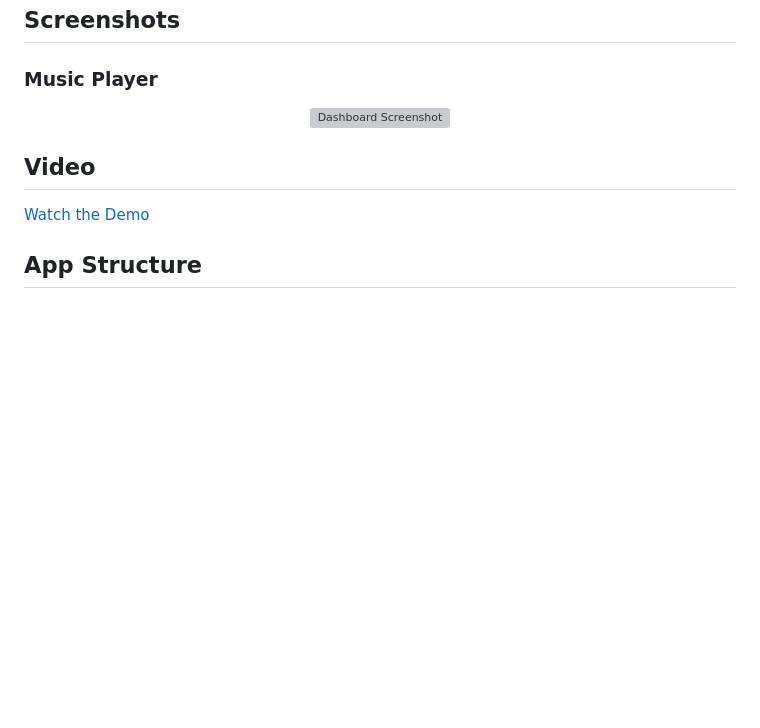
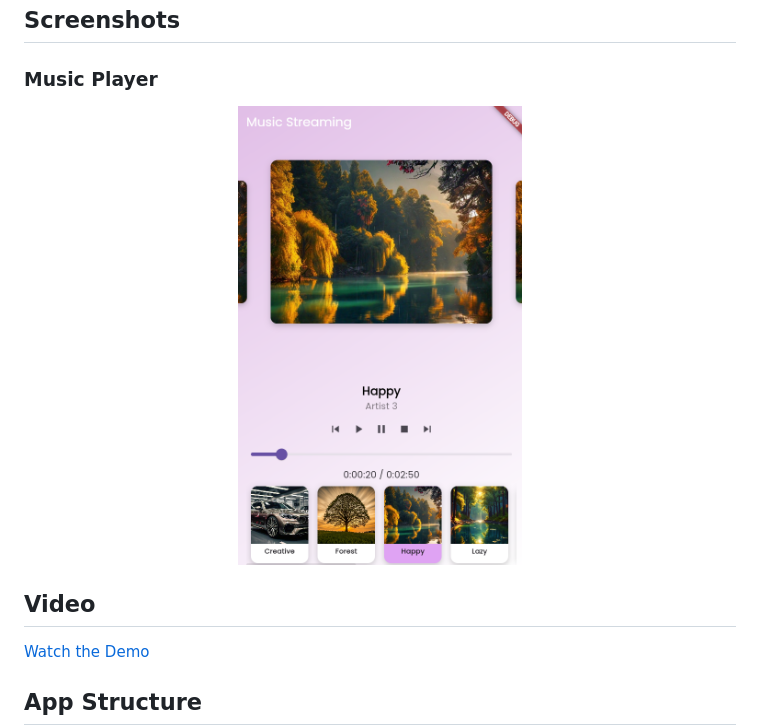
Before and after one commit to Nikhil-Pawar11/Music-Streaming-App, a Markdown page: README.md, the part around the change. Drawn GitHub-style; blank space fills up the shorter version; grey boxes are pictures that could not be loaded.

```diff
--- a/README.md
+++ b/README.md
@@ -117,7 +117,7 @@ Ensure you have an Android emulator or a physical device connected.
 ### Music Player
 
 <p align="center">
-    <img src="images/screenshot.png" alt="Dashboard Screenshot" width="40%" />
+    <img src="images/Screenshot.png" alt="App Screenshot" width="40%" />
 </p>
 
 
```
